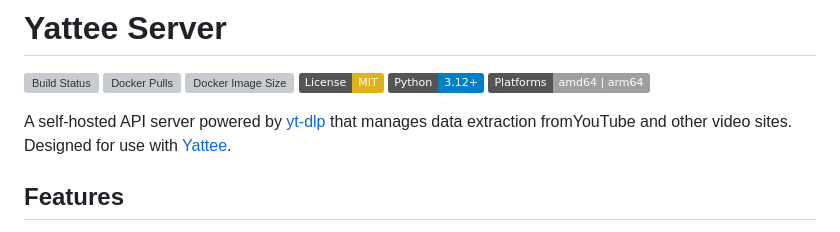
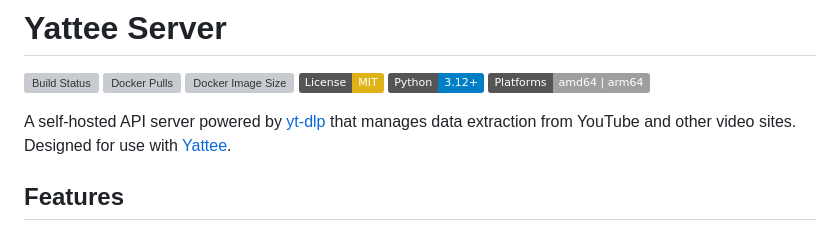
Before and after one commit to yattee/yattee-server, a Markdown page: README.md, the part around the change. Rendered like a GitHub page; badges without logos; grey boxes are pictures that could not be loaded.

Commit message:
[skip ci] Fix typo in README

```diff
--- a/README.md
+++ b/README.md
@@ -7,7 +7,7 @@
 [![Python 3.12+](https://img.shields.io/badge/Python-3.12+-blue.svg)](https://www.python.org)
 [![Platforms](https://img.shields.io/badge/Platforms-amd64%20%7C%20arm64-lightgrey.svg)]()
 
-A self-hosted API server powered by [yt-dlp](https://github.com/yt-dlp/yt-dlp) that manages data extraction fromYouTube and other video sites. Designed for use with [Yattee](https://github.com/yattee/yattee).
+A self-hosted API server powered by [yt-dlp](https://github.com/yt-dlp/yt-dlp) that manages data extraction from YouTube and other video sites. Designed for use with [Yattee](https://github.com/yattee/yattee).
 
 ## Features
 
```
